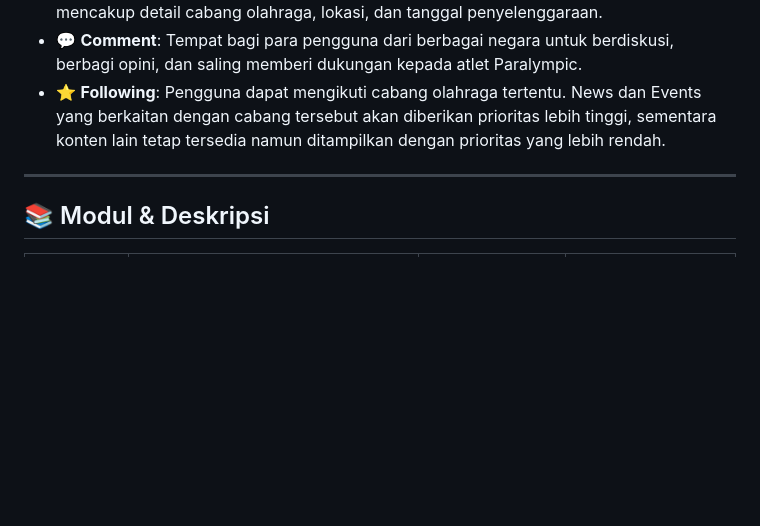
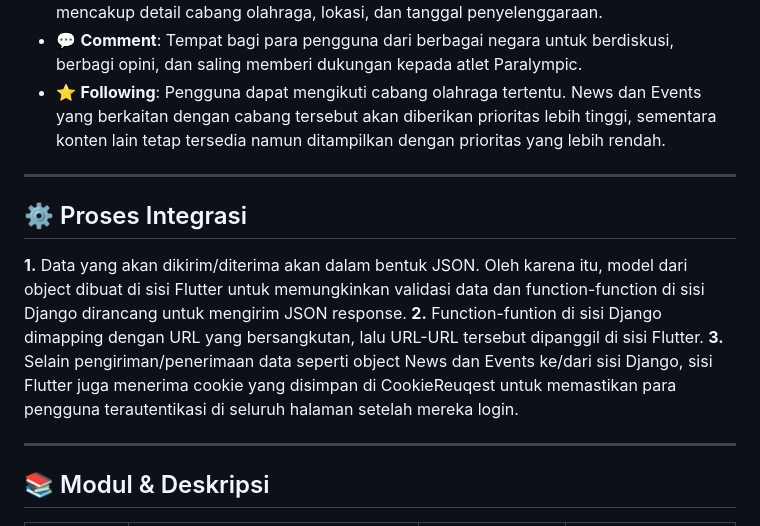
Before and after one commit to pbp-kelompok-a1/TK-2, a Markdown page: README.md, the part around the change. Drawn GitHub-style; blank space fills up the shorter version.

Commit message:
Enhance README with integration process section
Added integration process details and updated README structure.

```diff
--- a/README.md
+++ b/README.md
@@ -15,6 +15,14 @@ Di ParaWorld, pengguna dapat membaca berita terkini, memberikan komentar pada ko
 - 📆 **Events & Jadwal**: Kalender berisi jadwal pertandingan Paralympic, kegiatan komunitas, serta event lain yang dibuat oleh admin maupun pengguna. Informasi mencakup detail cabang olahraga, lokasi, dan tanggal penyelenggaraan.
 - 💬 **Comment**: Tempat bagi para pengguna dari berbagai negara untuk berdiskusi, berbagi opini, dan saling memberi dukungan kepada atlet Paralympic.
 - ⭐ **Following**: Pengguna dapat mengikuti cabang olahraga tertentu. News dan Events yang berkaitan dengan cabang tersebut akan diberikan prioritas lebih tinggi, sementara konten lain tetap tersedia namun ditampilkan dengan prioritas yang lebih rendah.
+
+---
+
+## ⚙️ Proses Integrasi
+
+**1.** Data yang akan dikirim/diterima akan dalam bentuk JSON. Oleh karena itu, model dari object dibuat di sisi Flutter untuk memungkinkan validasi data dan function-function di sisi Django dirancang untuk mengirim JSON response.
+**2.** Function-funtion di sisi Django dimapping dengan URL yang bersangkutan, lalu URL-URL tersebut dipanggil di sisi Flutter.
+**3.** Selain pengiriman/penerimaan data seperti object News dan Events ke/dari sisi Django, sisi Flutter juga menerima cookie yang disimpan di CookieReuqest untuk memastikan para pengguna terautentikasi di seluruh halaman setelah mereka login.
 
 ---
 
```
